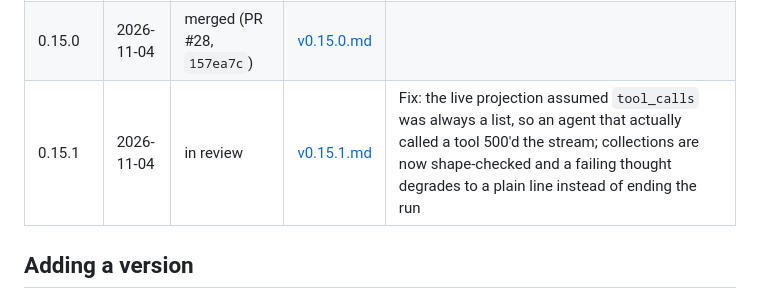
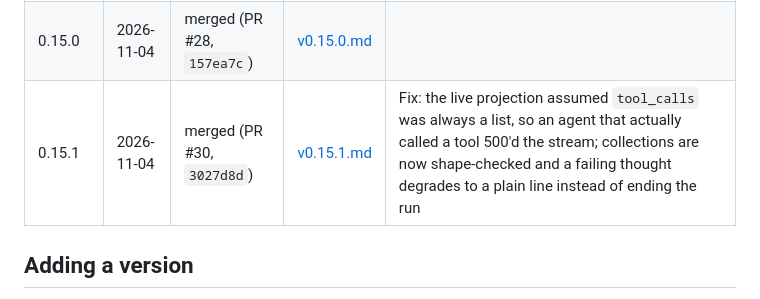
Before and after one commit to AlirezaKar/Agetnic-Orchestration-Sandbox, a Markdown page: logs/changelog/README.md, the part around the change. Rendered like a GitHub page.

Commit message:
docs: record v0.15.1 as merged (PR #30, 3027d8d)
Co-authored-by: arena-agent <297053741+arena-agent@users.noreply.github.com>

```diff
--- a/logs/changelog/README.md
+++ b/logs/changelog/README.md
@@ -34,7 +34,7 @@ into the `?v=` cache-bust on every asset, and into the composer label
 | 0.13.0 | 2026-11-03 | merged (PR #24, `56f652c`) | [v0.13.0.md](v0.13.0.md) | Light theme (`theme.css`, pre-paint switch, stored choice), wider columns with a lifted type scale, and drag-to-resize handles on both side columns that remember their width |
 | 0.14.0 | 2026-11-04 | merged (PR #26, `1dc85de`) | [v0.14.0.md](v0.14.0.md) | Evaluator–optimizer stage between the agents and the manager: every report scored 1–5 with issues and gaps, weak ones rewritten (evidence-preserving), the manager reviewing the tightened set and asking for another wave that comes back through the gate |
 | 0.15.0 | 2026-11-04 | merged (PR #28, `157ea7c`) | [v0.15.0.md](v0.15.0.md) |
-| 0.15.1 | 2026-11-04 | in review | [v0.15.1.md](v0.15.1.md) | Fix: the live projection assumed `tool_calls` was always a list, so an agent that actually called a tool 500'd the stream; collections are now shape-checked and a failing thought degrades to a plain line instead of ending the run | Live thoughts: `POST /orchestrate/stream` relays the trace as it is written (planner, each agent, evaluator, manager) and the chat draws it as a group per actor, each line opening to the real prompt/reply/tool/verdict, with a spinner on whoever is working — the answer still arrives once |
+| 0.15.1 | 2026-11-04 | merged (PR #30, `3027d8d`) | [v0.15.1.md](v0.15.1.md) | Fix: the live projection assumed `tool_calls` was always a list, so an agent that actually called a tool 500'd the stream; collections are now shape-checked and a failing thought degrades to a plain line instead of ending the run | Live thoughts: `POST /orchestrate/stream` relays the trace as it is written (planner, each agent, evaluator, manager) and the chat draws it as a group per actor, each line opening to the real prompt/reply/tool/verdict, with a spinner on whoever is working — the answer still arrives once |
 
 ## Adding a version
 
```
Also changed, not shown: logs/changelog/v0.15.1.md (+1 -1 lines).
